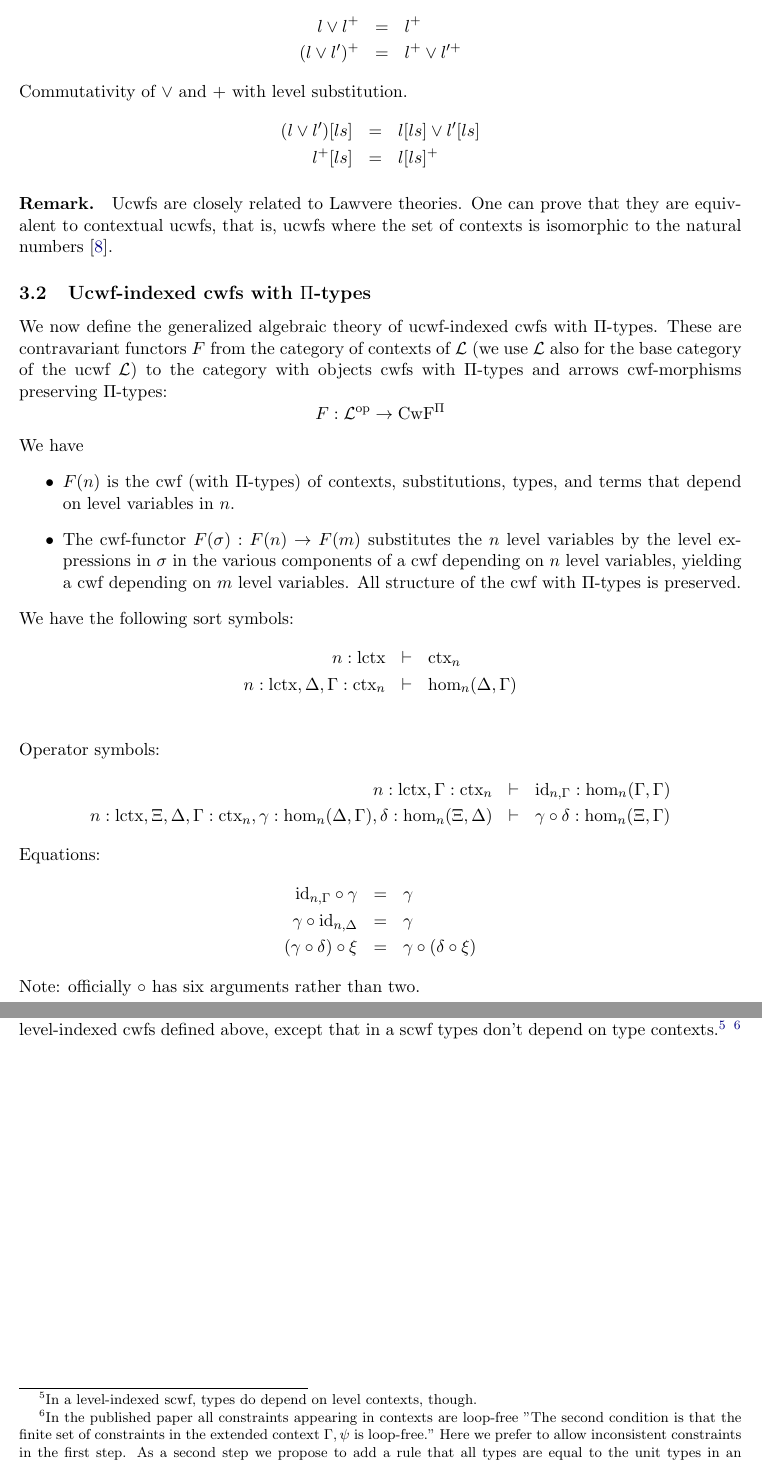
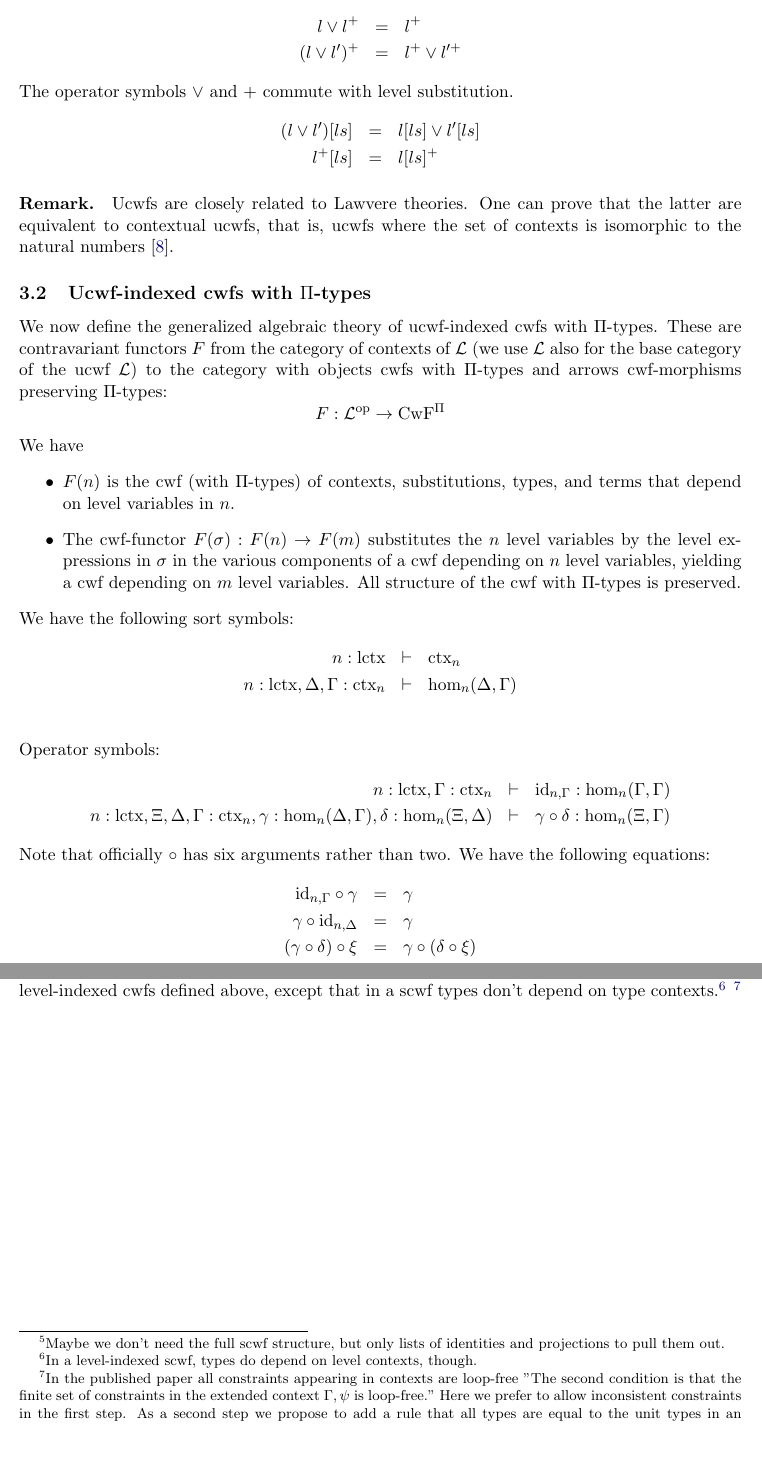
Before and after one commit to dybjer/universe-polymorphism, a LaTeX paper (gats4univpoly/gat-level-indexed-type-theories.tex): two parts of pages 7 and 10 of 18 before the commit and two parts of pages 7 and 10 of 19 after it, joined at a grey line, cut so that both start at the same text. Compiled offline with LaTeX, dvips and Ghostscript.

Commit message:
small changes

```diff
--- a/gats4univpoly/gat-level-indexed-type-theories.tex
+++ b/gats4univpoly/gat-level-indexed-type-theories.tex
@@ -479,13 +479,13 @@ Equations for $l^+$.
 l \vee l^+ &=& l^+\\
 (l\vee l')^+ &=& l^+\vee l'^+
 \end{eqnarray*}
-Commutativity of $\vee$ and $+$ with level substitution.
+The operator symbols $\vee$ and $+$ commute with level substitution.
 \begin{eqnarray*}
 (l \vee l')[ls] &=& l[ls] \vee l' [ls]\\
  l^+[ls] &=&  l[ls]^+
 \end{eqnarray*}
 %\end{tiny}
-\paragraph{Remark.} Ucwfs are closely related to Lawvere theories. One can prove that they are equivalent to contextual ucwfs, that is, ucwfs where the set of contexts is isomorphic to the natural numbers \cite{CCD:lambek}.
+\paragraph{Remark.} Ucwfs are closely related to Lawvere theories. One can prove that the latter are equivalent to contextual ucwfs, that is, ucwfs where the set of contexts is isomorphic to the natural numbers \cite{CCD:lambek}.
 
 \subsection{Ucwf-indexed cwfs  with $\Pi$-types}
 
@@ -511,13 +511,14 @@ n : \lctx, \Gamma : \ctx_n &\vdash& \id_{n,\Gamma} : \Hom_n(\Gamma,\Gamma)\\
 n : \lctx, \Xi,\Delta,\Gamma : \ctx_n, \gamma : \Hom_n(\Delta,\Gamma), \delta : \Hom_n(\Xi,\Delta) &\vdash&
 \gamma \circ \delta : \Hom_n(\Xi,\Gamma)
 \end{eqnarray*}
-Equations:
+Note that officially $\circ$ has six arguments rather than two.
+We have the following equations:
 \begin{eqnarray*}
 \id_{n,\Gamma} \circ \gamma &=& \gamma \\
  \gamma \circ \id_{n,\Delta} &=& \gamma \\
 (\gamma \circ \delta) \circ \xi &=& \gamma \circ (\delta \circ \xi)
 \end{eqnarray*}
-Note: officially $\circ$ has six arguments rather than two.
+
 %\end{tiny}
 
 \paragraph{There is a family-valued functor above each level-context $n$}
@@ -717,7 +718,7 @@ where $\sigma^+ = \tuple{\sigma \circ \lp, \lq}$.
 
 \subsection{The level-indexed scwf of level constraints}
 
-Constraints are lists of identities of level terms. We formalize the theory of constraints as level-indexed scwfs $(\cctx, \chom, \cty, \ctm)$. The gat of level-indexed scwf is the same as the gat of level-indexed cwfs defined above, except that in a scwf types don't depend on type contexts.\footnote{In a level-indexed scwf, types do depend on level contexts, though.} \footnote{In the published paper all constraints appearing in contexts are loop-free "The second condition is that the finite set of constraints in the extended context $\Gamma, \psi$ is loop-free." Here we prefer to allow inconsistent constraints in the first step. As a second step we propose to add a rule that all types are equal to the unit types in an inconsistent context. Such a theory has decidable type-checking.}
+Constraints are lists of identitiesof level terms. We formalize the theory of constraints as level-indexed scwfs $(\cctx, \chom, \cty, \ctm)$.\footnote{Maybe we don't need the full scwf structure, but only lists of identities and projections to pull them out.} The gat of level-indexed scwf is the same as the gat of level-indexed cwfs defined above, except that in a scwf types don't depend on type contexts.\footnote{In a level-indexed scwf, types do depend on level contexts, though.} \footnote{In the published paper all constraints appearing in contexts are loop-free "The second condition is that the finite set of constraints in the extended context $\Gamma, \psi$ is loop-free." Here we prefer to allow inconsistent constraints in the first step. As a second step we propose to add a rule that all types are equal to the unit types in an inconsistent context. Such a theory has decidable type-checking.}
 
 \newpage
 The following new sort symbols come from the structure of a level-indexed scwf:
```
Also changed, not shown: gats4univpoly/gat-level-indexed-type-theories.tex (13 more changed lines).
